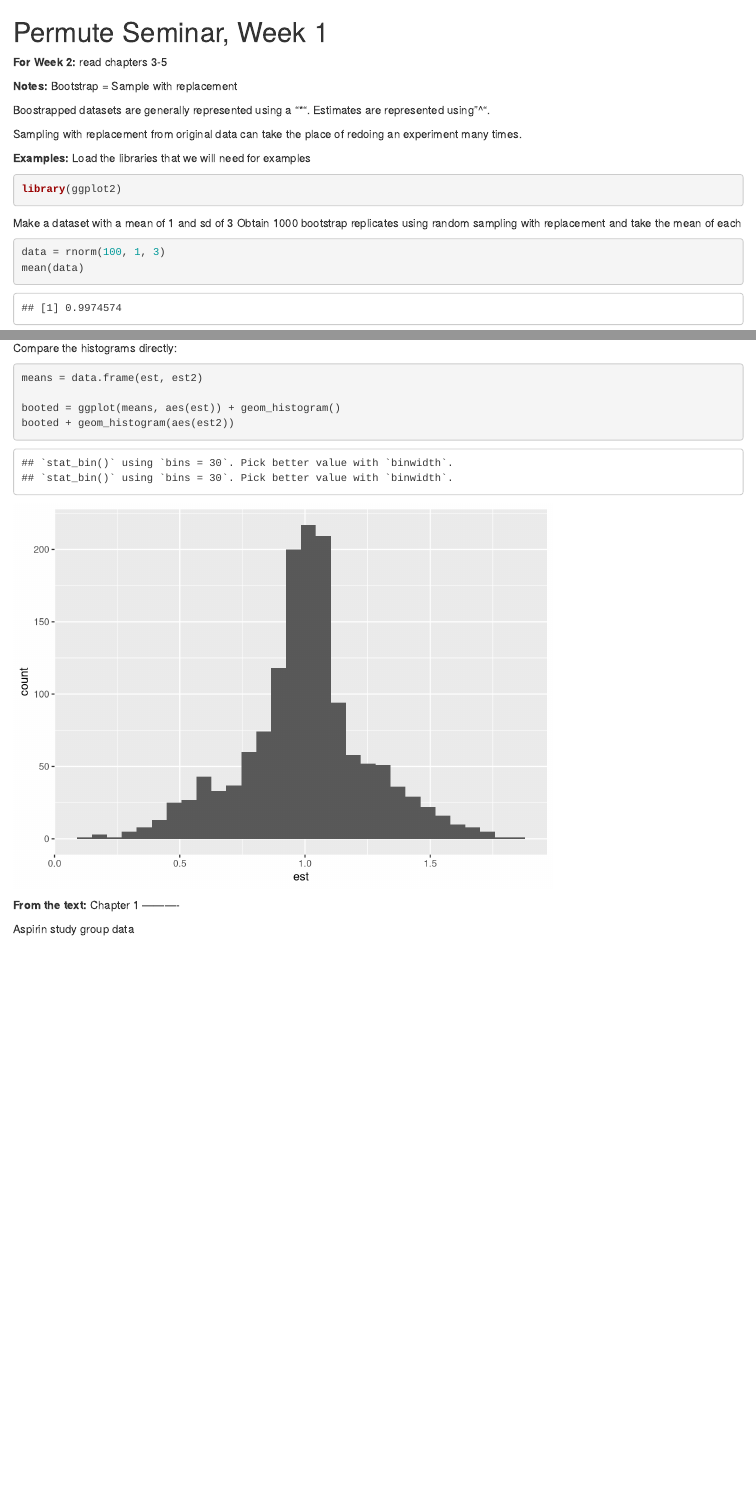
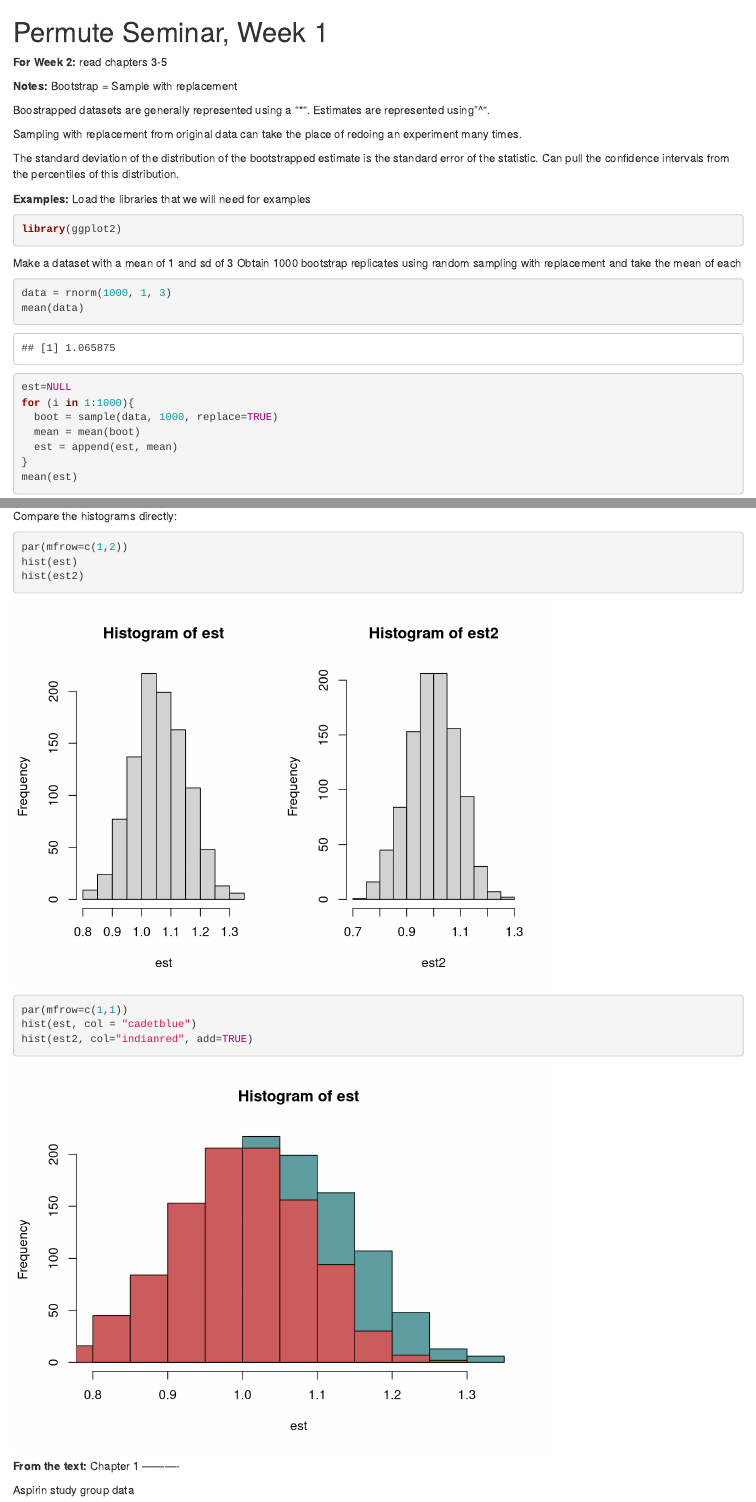
Before and after one commit to npp2016/PermuteSeminar-2014, an R Markdown document (Week-1/SarahSupp_week1.Rmd): the page in a window 1100 px wide, from its top, and a second part further down, joined at a grey line. Rendered offline with R 4.5, knitr and Pandoc, with nearby package versions; code that draws random numbers runs with fixed seeds of ours.

Commit message:
updating exercise results

````diff
--- a/Week-1/SarahSupp_week1.Rmd
+++ b/Week-1/SarahSupp_week1.Rmd
@@ -11,6 +11,9 @@ Estimates are represented using "^".
 
 Sampling with replacement from original data can take the place of redoing an experiment many times.
 
+The standard deviation of the distribution of the bootstrapped estimate is the standard error of the statistic.
+Can pull the confidence intervals from the percentiles of this distribution.
+
 **Examples:**
 Load the libraries that we will need for examples
 ```{r}
@@ -20,7 +23,7 @@ library(ggplot2)
 Make a dataset with a mean of 1 and sd of 3
 Obtain 1000 bootstrap replicates using random sampling with replacement and take the mean of each
 ```{r}
-data = rnorm(100, 1, 3)
+data = rnorm(1000, 1, 3)
 mean(data)
 
 est=NULL
@@ -48,11 +51,13 @@ hist(est2)
 
 Compare the histograms directly:
 ```{r}
-means = data.frame(est, est2)
+par(mfrow=c(1,2))
+hist(est)
+hist(est2)
 
-booted = ggplot(means, aes(est)) + geom_histogram()
-booted + geom_histogram(aes(est2))
-
+par(mfrow=c(1,1))
+hist(est, col = "cadetblue")
+hist(est2, col="indianred", add=TRUE)
 ```
 
 **From the text:**
````
Also changed, not shown: Week-1/SarahSupp_week1.Rmd (2 more changed lines).
